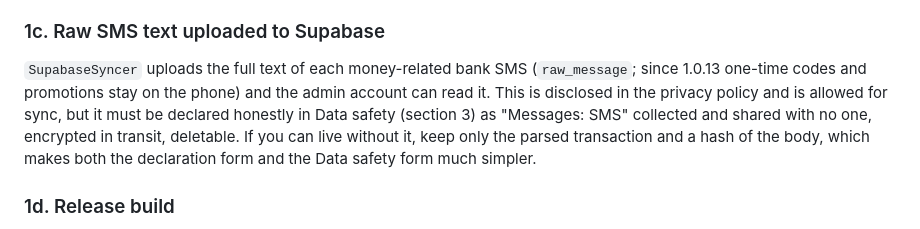
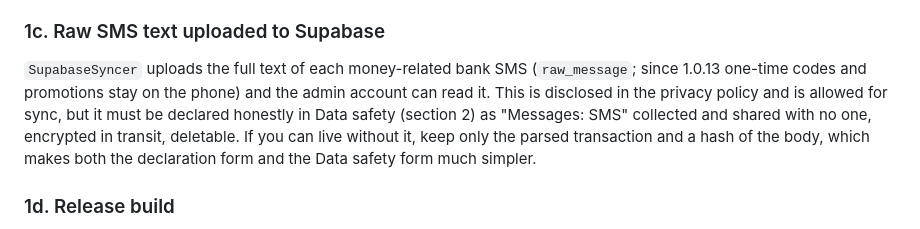
Before and after one commit to b02872626-ctrl/Finance-Dashboard, a Markdown page: docs/play-store-submission.md, the part around the change. GitHub-like rendering.

Commit message:
Fix a section reference in the submission checklist
Co-Authored-By: Claude Fable 5.1 <noreply@anthropic.com>
Claude-Session: https://claude.ai/code/session_01F7hC6fNg3UGA3FbjBGMays

```diff
--- a/docs/play-store-submission.md
+++ b/docs/play-store-submission.md
@@ -81,7 +81,7 @@ Removing is the safer choice for the first submission.
 `SupabaseSyncer` uploads the full text of each money-related bank SMS
 (`raw_message`; since 1.0.13 one-time codes and promotions stay on the
 phone) and the admin account can read it. This is disclosed in the privacy policy and is
-allowed for sync, but it must be declared honestly in Data safety (section 3)
+allowed for sync, but it must be declared honestly in Data safety (section 2)
 as "Messages: SMS" collected and shared with no one, encrypted in transit,
 deletable. If you can live without it, keep only the parsed transaction and
 a hash of the body, which makes both the declaration form and the Data
```
